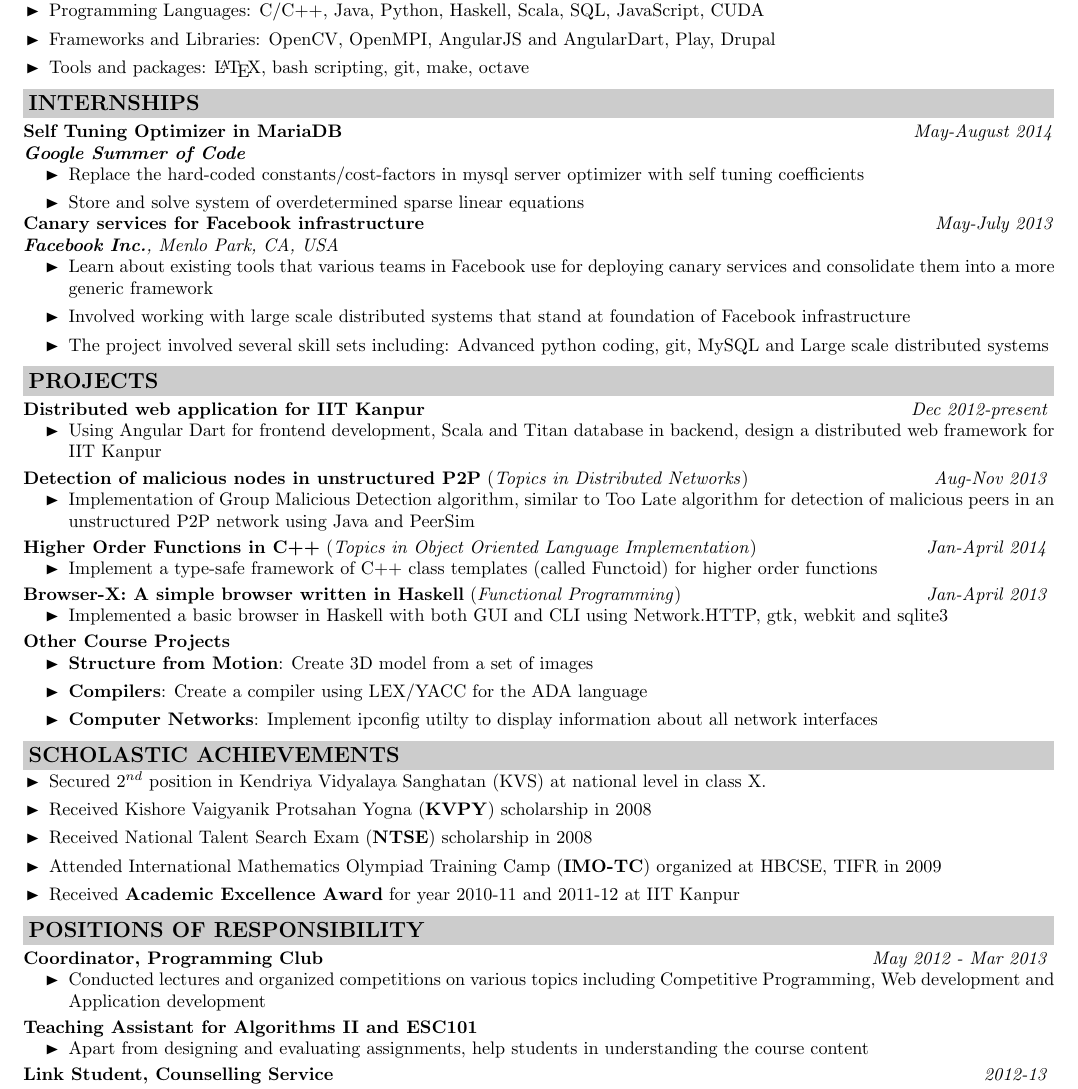
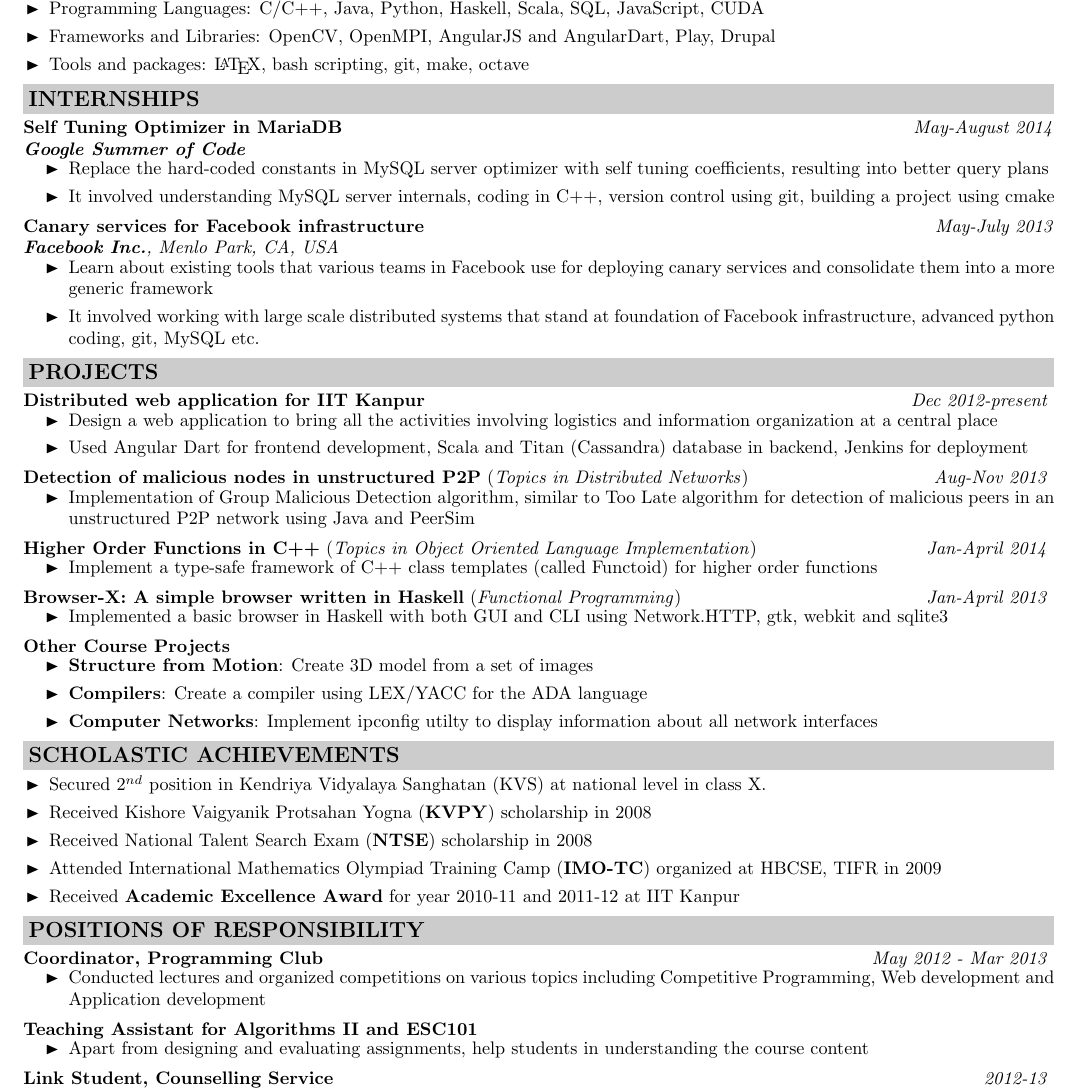
Before and after one commit to igniting/resume, a LaTeX CV (Resume.tex): part of the page, cut so that both start at the same text. Compiled offline with pdfLaTeX.

Commit message:
More restructuring

```diff
--- a/Resume.tex
+++ b/Resume.tex
@@ -131,45 +131,41 @@
 \vspace{-0.2cm}
 \begin{itemize}
 \setlength{\itemsep}{0.1mm}
-	\item Replace the hard-coded constants/cost-factors in mysql server optimizer with self tuning coefficients
-	\item Store and solve system of overdetermined sparse linear equations
+	\item Replace the hard-coded constants in MySQL server optimizer with self tuning coefficients, resulting into better query plans
+	\item It involved understanding MySQL server internals, coding in C++, version control using git, building a project using cmake
 \end{itemize}
-\vspace{-0.2cm}
 \textbf{Canary services for Facebook infrastructure} \hfill \textit{May-July 2013} \\
 \textit{\textbf{Facebook Inc.}, Menlo Park, CA, USA}
 \vspace{-0.2cm}
 \begin{itemize}
 \setlength{\itemsep}{0.1mm}
 	\item Learn about existing tools that various teams in Facebook use for deploying canary services and consolidate them into a more generic framework
-	\item Involved working with large scale distributed systems that stand at foundation of Facebook infrastructure
-	\item The project involved several skill sets including: Advanced python coding, git, MySQL and Large scale distributed systems
+	\item It involved working with large scale distributed systems that stand at foundation of Facebook infrastructure, advanced python coding, git, MySQL etc.
 \end{itemize}
 
 \cvsectiontitle{PROJECTS}
 \textbf{Distributed web application for IIT Kanpur} \hfill \textit{Dec 2012-present}
 \vspace{-0.2cm}
 \begin{itemize}
-	\item Using Angular Dart for frontend development, Scala and Titan database in backend, design a distributed web framework for IIT Kanpur
+\setlength{\itemsep}{0.1mm}
+	\item Design a web application to bring all the activities involving logistics and information organization at a central place
+	\item Used Angular Dart for frontend development, Scala and Titan (Cassandra) database in backend, Jenkins for deployment
 \end{itemize}
-\vspace{-0.1cm}
 \textbf{Detection of malicious nodes in unstructured P2P} (\textit{Topics in Distributed Networks}) \hfill \textit{Aug-Nov 2013}
 \vspace{-0.2cm}
 \begin{itemize}
 	\item Implementation of Group Malicious Detection algorithm, similar to Too Late algorithm for detection of malicious peers in an unstructured P2P network using Java and PeerSim
 \end{itemize}
-\vspace{-0.1cm}
 \textbf{Higher Order Functions in C++} (\textit{Topics in Object Oriented Language Implementation}) \hfill \textit{Jan-April 2014}
 \vspace{-0.2cm}
 \begin{itemize}
 	\item Implement a type-safe framework of C++ class templates (called Functoid) for higher order functions
 \end{itemize}
-\vspace{-0.1cm}
 \textbf{Browser-X: A simple browser written in Haskell} (\textit{Functional Programming}) \hfill \textit{Jan-April 2013}
 \vspace{-0.2cm}
 \begin{itemize}
 	\item Implemented a basic browser in Haskell with both GUI and CLI using Network.HTTP, gtk, webkit and sqlite3
 \end{itemize}
-\vspace{-0.1cm}
 \textbf{Other Course Projects}
 \vspace{-0.2cm}
 \begin{itemize}
@@ -180,7 +176,7 @@
 \end{itemize}
 
 \cvsectiontitle{SCHOLASTIC ACHIEVEMENTS}
-\vspace{-0.6cm}
+\vspace{-0.5cm}
 \begin{itemize}[leftmargin=0.5cm]
 \setlength{\itemsep}{0.1mm}
 \item Secured $2^{nd}$ position in Kendriya Vidyalaya Sanghatan (KVS) at national level in class X.
@@ -196,7 +192,6 @@
 \begin{itemize}
 \item Conducted lectures and organized competitions on various topics including Competitive Programming, Web development and Application development
 \end{itemize}
-\vspace{-0.1cm}
 \textbf{Teaching Assistant for Algorithms II and ESC101}
 \vspace{-0.2cm}
 \begin{itemize}
```
Also changed, not shown: Resume.tex (1 more changed lines).
